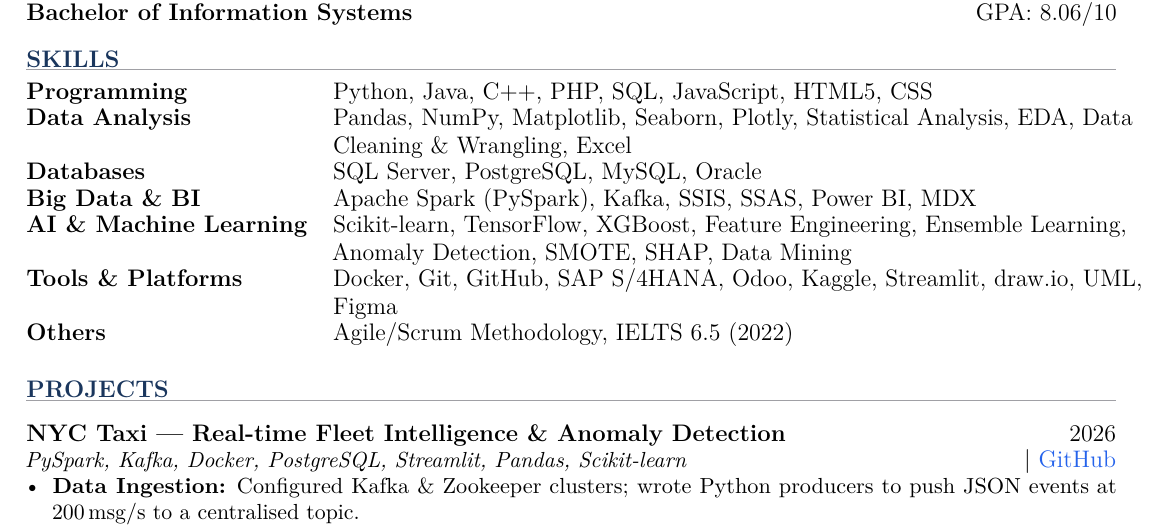
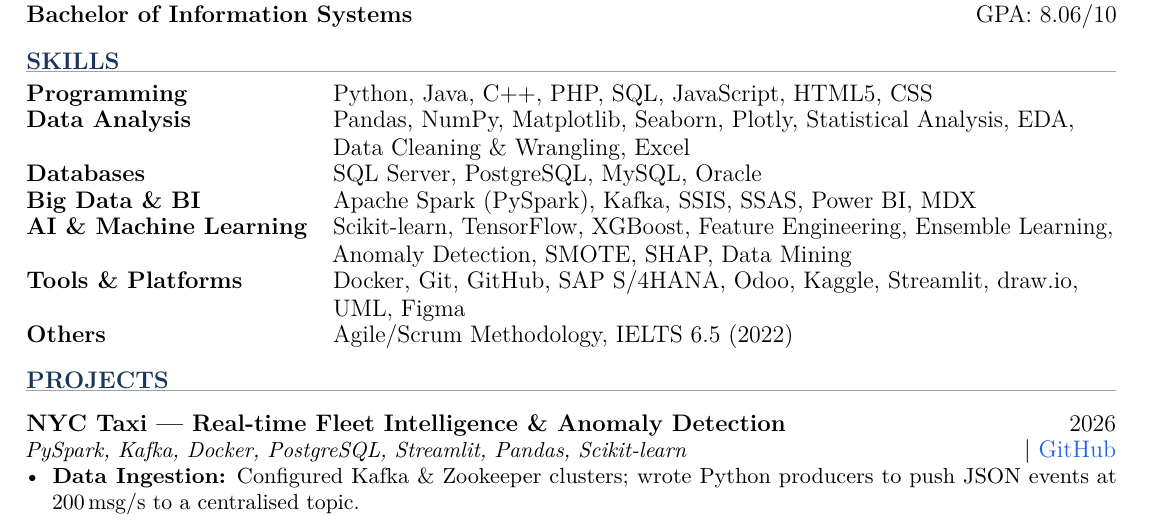
Before and after one commit to vietpham10205/MY-CV, a LaTeX CV (CV_PhamHungQuocViet_Data_Intern.tex): part of the page, cut so that both start at the same text. Compiled offline with pdfLaTeX.

Commit message:
fix: adjust skills tabular column width in original CV to fix Overfull hbox warning

```diff
--- a/CV_PhamHungQuocViet_Data_Intern.tex
+++ b/CV_PhamHungQuocViet_Data_Intern.tex
@@ -53,7 +53,7 @@
 \begin{rSection}{Skills}
 \vspace{-2pt}
     \renewcommand{\arraystretch}{0.95}
-    \begin{tabular}{ @{} >{\bfseries}l @{\hspace{2.5ex}} >{\raggedright\arraybackslash}p{5.6in} @{} }
+    \begin{tabular}{ @{} >{\bfseries}l @{\hspace{2.5ex}} >{\raggedright\arraybackslash}p{5.4in} @{} }
         Programming           & Python, Java, C++, PHP, SQL, JavaScript, HTML5, CSS \\
         Data Analysis         & Pandas, NumPy, Matplotlib, Seaborn, Plotly, Statistical Analysis, EDA, Data Cleaning \& Wrangling, Excel \\
         Databases             & SQL Server, PostgreSQL, MySQL, Oracle \\
```
Also changed, not shown: CV_PhamHungQuocViet_Data_Intern.pdf.
